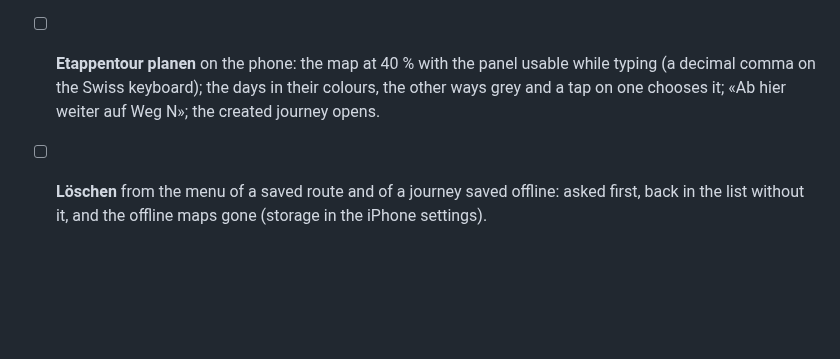
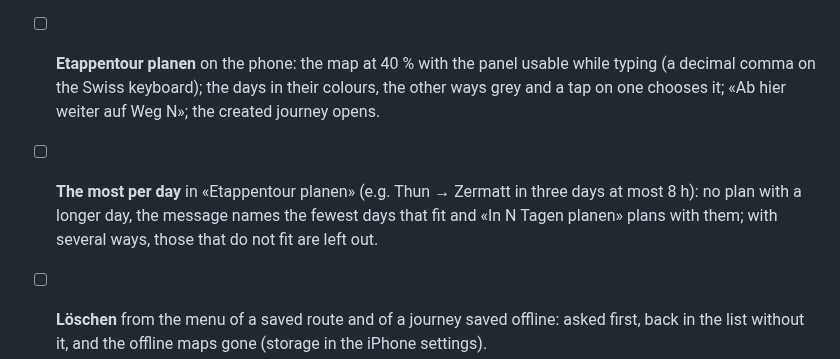
Before and after one commit to tellbow/alvyo, a Markdown page: docs/manual-tests.md, the part around the change. Rendered like a GitHub page; blank space fills up the shorter version.

Commit message:
docs: manual test for the most per day in the app
Co-Authored-By: Claude Opus 5.5 <noreply@anthropic.com>

```diff
--- a/docs/manual-tests.md
+++ b/docs/manual-tests.md
@@ -105,6 +105,10 @@ Checked so far only in the simulator, with made-up or simulated positions
       usable while typing (a decimal comma on the Swiss keyboard); the days
       in their colours, the other ways grey and a tap on one chooses it;
       «Ab hier weiter auf Weg N»; the created journey opens.
+- [ ] **The most per day** in «Etappentour planen» (e.g. Thun → Zermatt in
+      three days at most 8 h): no plan with a longer day, the message names
+      the fewest days that fit and «In N Tagen planen» plans with them; with
+      several ways, those that do not fit are left out.
 - [ ] **Löschen** from the menu of a saved route and of a journey saved
       offline: asked first, back in the list without it, and the offline
       maps gone (storage in the iPhone settings).
```
